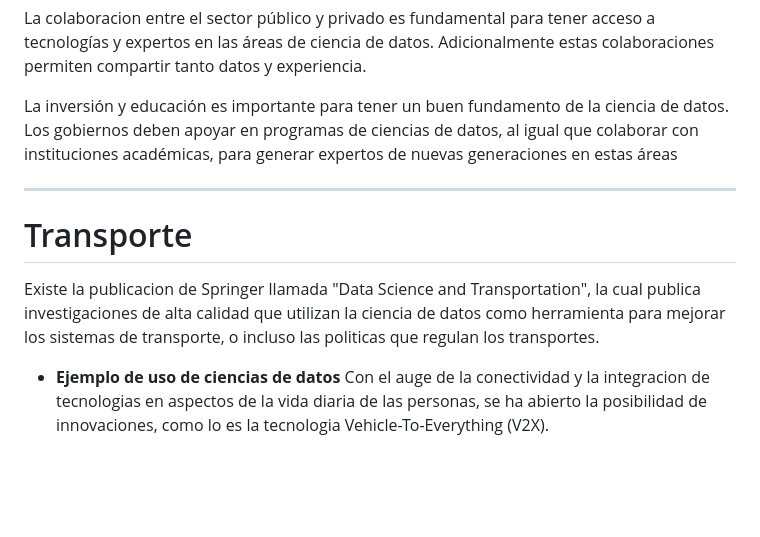
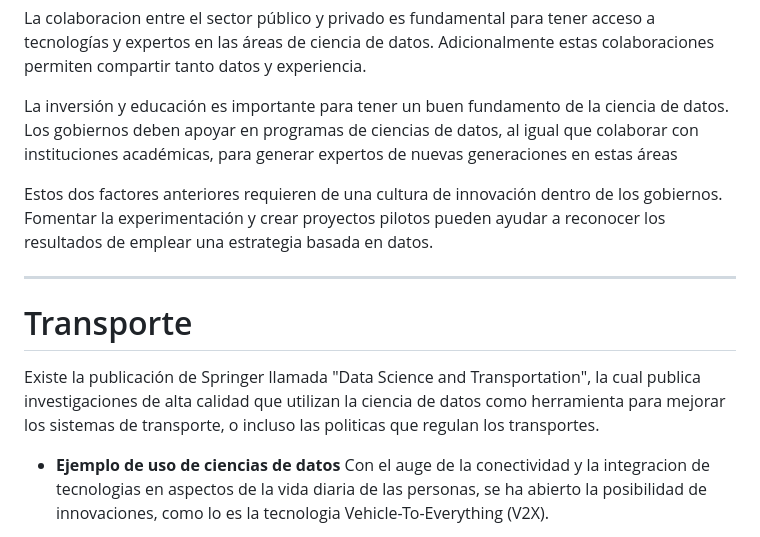
Before and after one commit to GaelAlburo/Apuntes-Universidad, a Markdown page: Semestre 9/Minería de Datos/Proyecto Investigacion.md, the part around one of its changes. GitHub-like rendering; blank space fills up the shorter version.

```diff
--- a/Semestre 9/Minería de Datos/Proyecto Investigacion.md
+++ b/Semestre 9/Minería de Datos/Proyecto Investigacion.md
@@ -78,10 +78,12 @@ La colaboracion entre el sector público y privado es fundamental para tener acc
 La inversión y educación es importante para tener un buen fundamento de la ciencia de datos.
 Los gobiernos deben apoyar en programas de ciencias de datos, al igual que colaborar con instituciones académicas, para generar expertos de nuevas generaciones en estas áreas
 
+Estos dos factores anteriores requieren de una cultura de innovación dentro de los gobiernos. Fomentar la experimentación y crear proyectos pilotos pueden ayudar a reconocer los resultados de emplear una estrategia basada en datos.
+
 ___
 # Transporte
 
-Existe la publicacion de Springer llamada "Data Science and Transportation", la cual publica investigaciones de alta calidad que utilizan la ciencia de datos como herramienta para mejorar los sistemas de transporte, o incluso las politicas que regulan los transportes.
+Existe la publicación de Springer llamada "Data Science and Transportation", la cual publica investigaciones de alta calidad que utilizan la ciencia de datos como herramienta para mejorar los sistemas de transporte, o incluso las politicas que regulan los transportes.
 
 - **Ejemplo de uso de ciencias de datos**
 Con el auge de la conectividad y la integracion de tecnologias en aspectos de la vida diaria de las personas, se ha abierto la posibilidad de innovaciones, como lo es la tecnologia Vehicle-To-Everything (V2X).
```
Also changed, not shown: other parts of Semestre 9/Minería de Datos/Proyecto Investigacion.md (+19 -0 lines).
